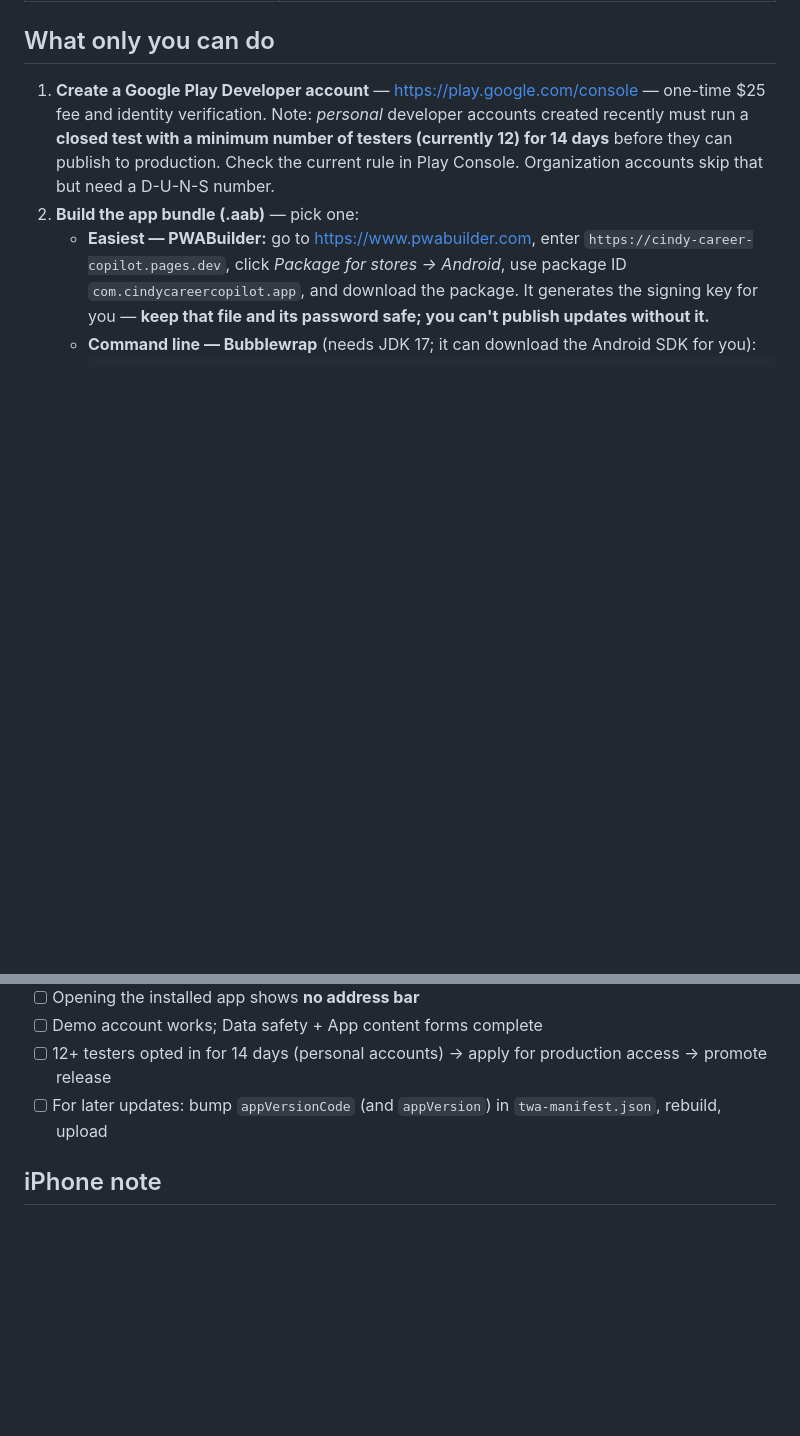
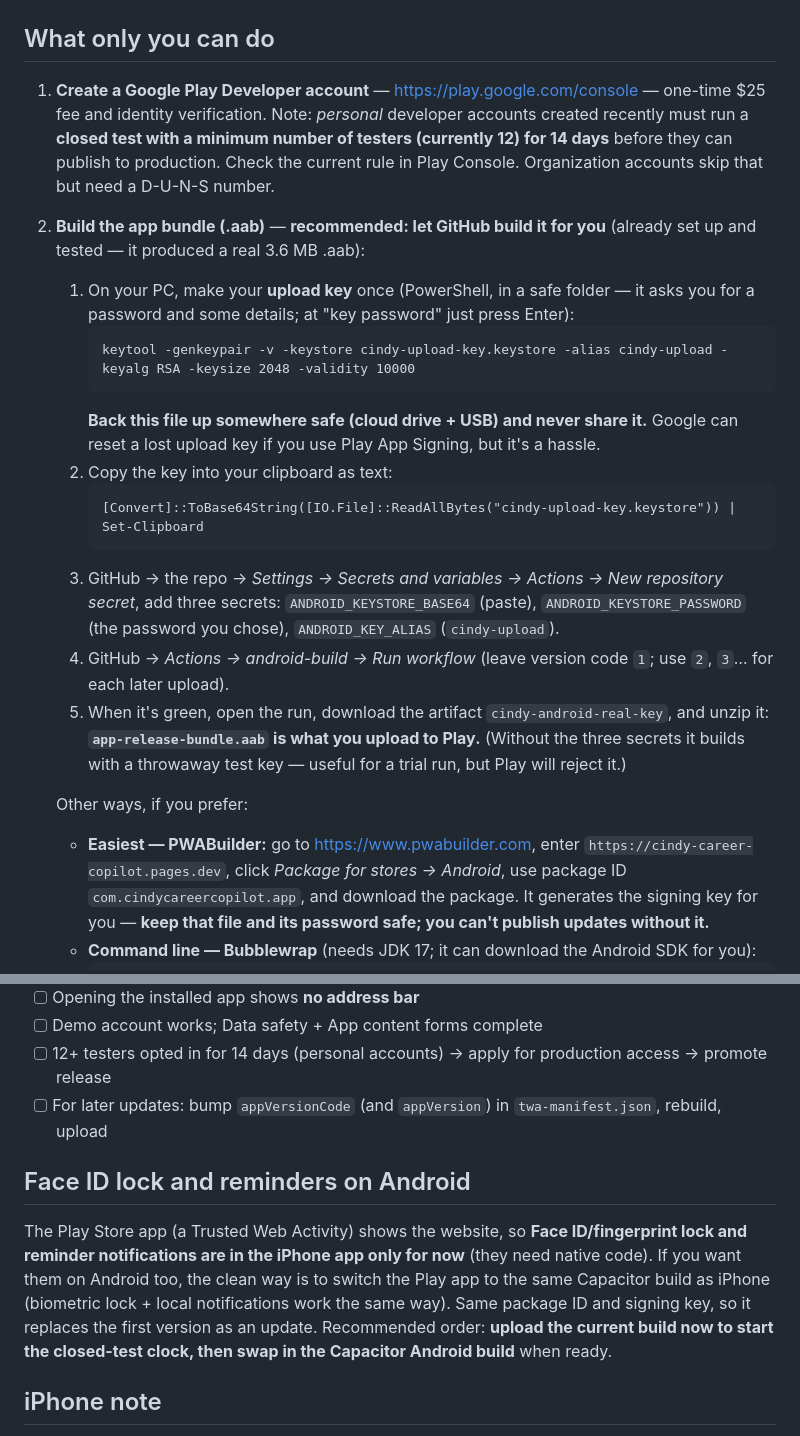
Before and after one commit to losiconosdelabachata-star/cindy-career-copilot, a Markdown page: play-store/LAUNCH-GUIDE.md, 2 parts joined by grey strips. Drawn GitHub-style; blank space fills up the shorter version.

Commit message:
Launch guide: GitHub-built Android bundle, Android note on lock/reminders
Co-Authored-By: Claude Sonnet 5.5 <noreply@anthropic.com>

````diff
--- a/play-store/LAUNCH-GUIDE.md
+++ b/play-store/LAUNCH-GUIDE.md
@@ -24,7 +24,23 @@ you only publish a new Play release if you change the app's icon, name, or packa
    Note: *personal* developer accounts created recently must run a **closed test with a minimum number of testers
    (currently 12) for 14 days** before they can publish to production. Check the current rule in Play Console.
    Organization accounts skip that but need a D-U-N-S number.
-2. **Build the app bundle (.aab)** — pick one:
+2. **Build the app bundle (.aab)** — **recommended: let GitHub build it for you** (already set up and tested — it produced a real 3.6 MB .aab):
+   1. On your PC, make your **upload key** once (PowerShell, in a safe folder — it asks you for a password and some details; at "key password" just press Enter):
+      ```
+      keytool -genkeypair -v -keystore cindy-upload-key.keystore -alias cindy-upload -keyalg RSA -keysize 2048 -validity 10000
+      ```
+      **Back this file up somewhere safe (cloud drive + USB) and never share it.** Google can reset a lost upload key if you use Play App Signing, but it's a hassle.
+   2. Copy the key into your clipboard as text:
+      ```
+      [Convert]::ToBase64String([IO.File]::ReadAllBytes("cindy-upload-key.keystore")) | Set-Clipboard
+      ```
+   3. GitHub → the repo → *Settings → Secrets and variables → Actions → New repository secret*, add three secrets:
+      `ANDROID_KEYSTORE_BASE64` (paste), `ANDROID_KEYSTORE_PASSWORD` (the password you chose), `ANDROID_KEY_ALIAS` (`cindy-upload`).
+   4. GitHub → *Actions → android-build → Run workflow* (leave version code `1`; use `2`, `3`… for each later upload).
+   5. When it's green, open the run, download the artifact `cindy-android-real-key`, and unzip it: **`app-release-bundle.aab` is what you upload to Play.**
+      (Without the three secrets it builds with a throwaway test key — useful for a trial run, but Play will reject it.)
+
+   Other ways, if you prefer:
    - **Easiest — PWABuilder:** go to https://www.pwabuilder.com, enter `https://cindy-career-copilot.pages.dev`,
      click *Package for stores → Android*, use package ID `com.cindycareercopilot.app`, and download the package.
      It generates the signing key for you — **keep that file and its password safe; you can't publish updates without it.**
@@ -124,6 +140,12 @@ Your data stays yours: no ads, no data selling, and you can delete your account
 - [ ] 12+ testers opted in for 14 days (personal accounts) → apply for production access → promote release
 - [ ] For later updates: bump `appVersionCode` (and `appVersion`) in `twa-manifest.json`, rebuild, upload
 
+## Face ID lock and reminders on Android
+The Play Store app (a Trusted Web Activity) shows the website, so **Face ID/fingerprint lock and reminder notifications are in the iPhone app only for now**
+(they need native code). If you want them on Android too, the clean way is to switch the Play app to the same Capacitor build as iPhone
+(biometric lock + local notifications work the same way). Same package ID and signing key, so it replaces the first version as an update.
+Recommended order: **upload the current build now to start the closed-test clock, then swap in the Capacitor Android build** when ready.
+
 ## iPhone note
 
 iPhone users can already add Cindy to their home screen (Safari → Share → *Add to Home Screen*) and it runs full-screen.
````
